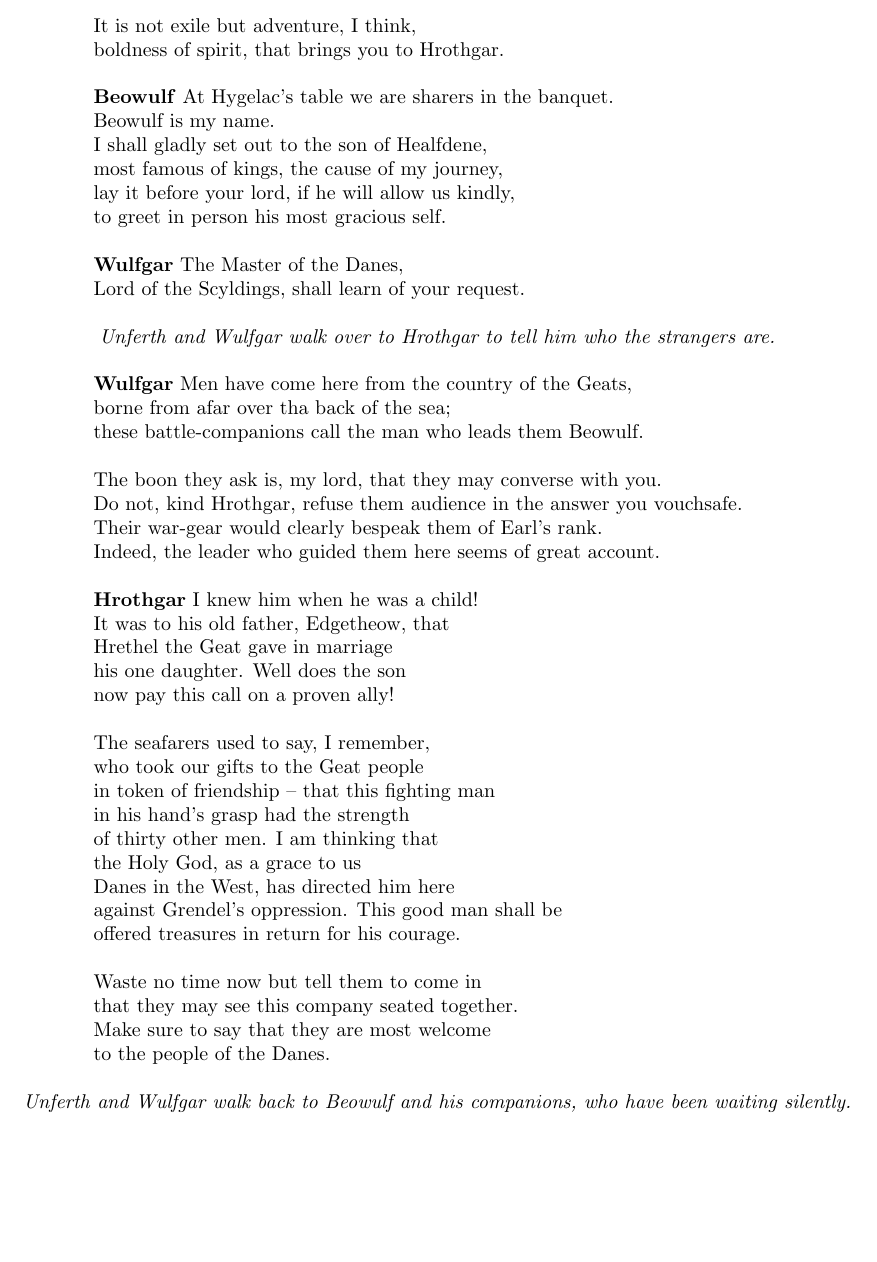
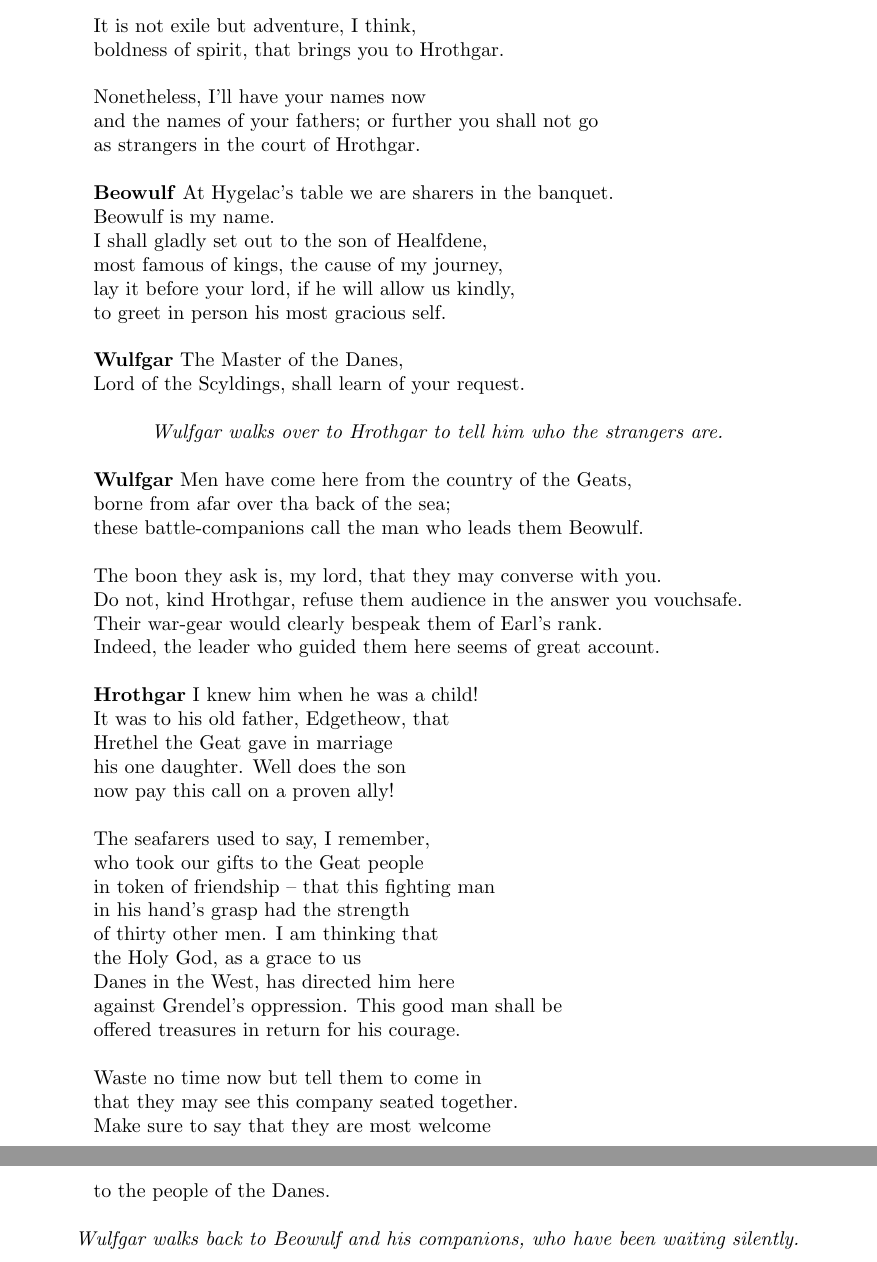
Before and after one commit to walrus/beowulf, a LaTeX document (beowulf_script.tex): part of page 6 of 39 before the commit and two parts of pages 6 and 7 of 39 after it, the two joined at a grey line, cut so that both start at the same text, the shorter picture padded with empty space. Compiled offline with pdfLaTeX.

Commit message:
Switch Unferth's lines on arrival to Wulfgar, and splice in some lines from the coastguard's speech

```diff
--- a/beowulf_script.tex
+++ b/beowulf_script.tex
@@ -269,6 +269,10 @@ a body of strangers bear themselves more proudly.
 
 It is not exile but adventure, I think,
 boldness of spirit, that brings you to Hrothgar.
+
+Nonetheless, I’ll have your names now
+and the names of your fathers; or further you shall not go
+as strangers in the court of Hrothgar.
 
 \textbf{Beowulf} At Hygelac's table we are sharers in the banquet.
 Beowulf is my name.
@@ -280,7 +284,7 @@ to greet in person his most gracious self.
 \textbf{Wulfgar} The Master of the Danes,
 Lord of the Scyldings, shall learn of your request.
 
-\centerline{\textit{Unferth and Wulfgar walk over to Hrothgar to tell him who the strangers are.}}
+\centerline{\textit{Wulfgar walks over to Hrothgar to tell him who the strangers are.}}
 
 \textbf{Wulfgar} Men have come here from the country of the Geats,
 borne from afar over tha back of the sea;
@@ -312,7 +316,7 @@ that they may see this company seated together.
 Make sure to say that they are most welcome
 to the people of the Danes.
 
-\centerline{\textit{Unferth and Wulfgar walk back to Beowulf and his companions, who have been waiting silently.}}
+\centerline{\textit{Wulfgar walks back to Beowulf and his companions, who have been waiting silently.}}
 
 \textbf{Wulfgar} The Master of Battles bids me announce,
 the Lord of the North Danes, that he knows your ancestry;
```
Also changed, not shown: beowulf_script.tex (8 more changed lines).
